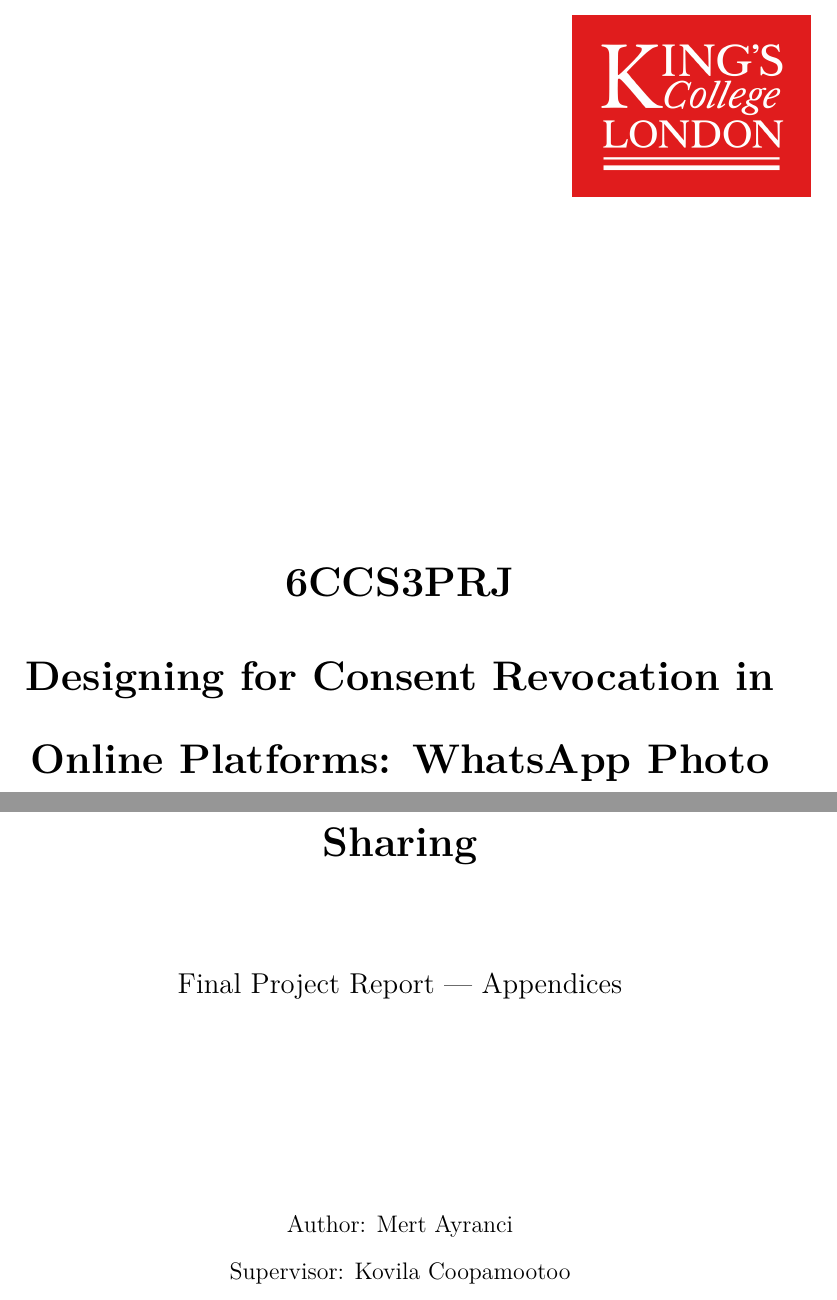
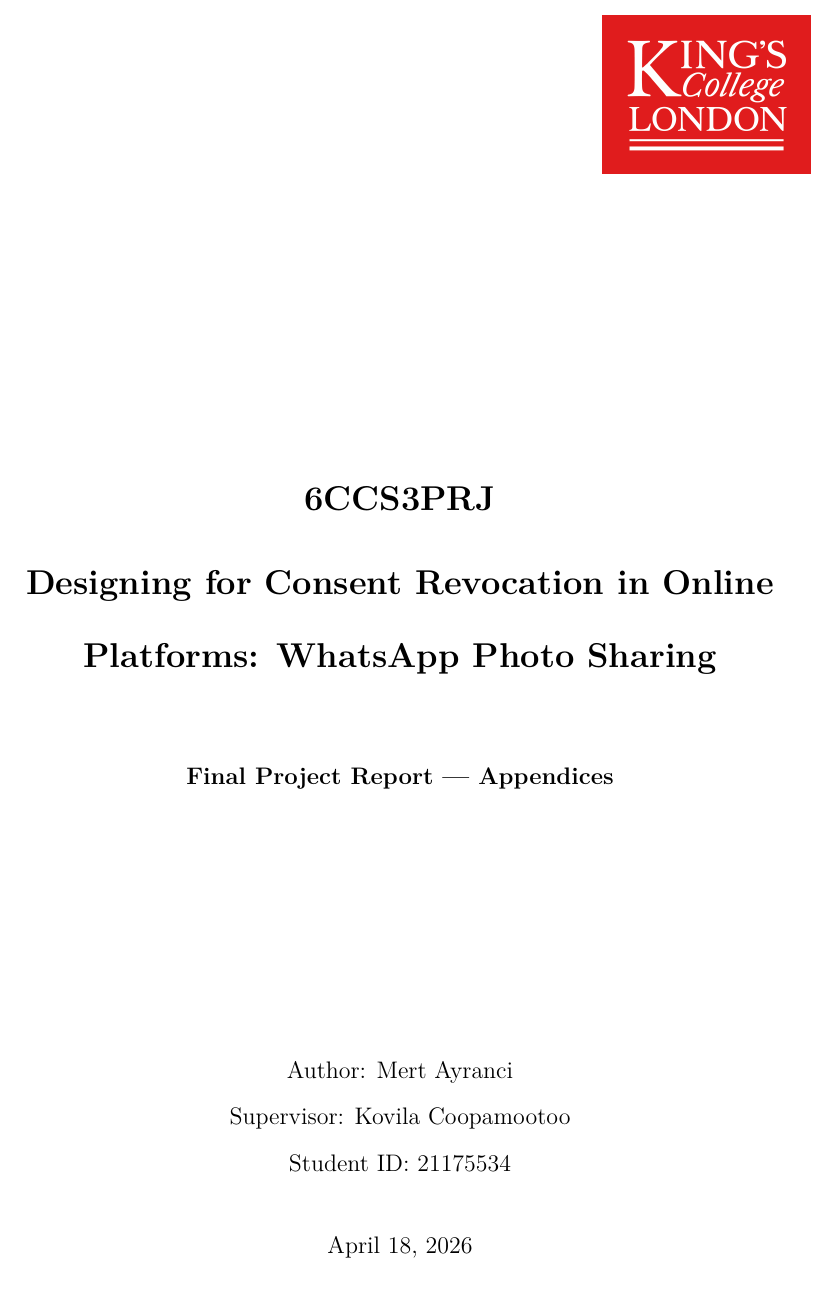
Before and after one commit to MertAyranci/6CCS3PRJ-Final-Year0.2cm-4-, a LaTeX thesis (ug_fyp_report_templates-master/report-appendices.tex): two parts of pages 1 and 2 of 41 before the commit and part of page 1 of 40 after it, the two joined at a grey line, cut so that both start at the same text, the shorter picture padded with empty space. Compiled offline with pdfLaTeX.

Commit message:
artik olsun

```diff
--- a/ug_fyp_report_templates-master/report-appendices.tex
+++ b/ug_fyp_report_templates-master/report-appendices.tex
@@ -74,19 +74,21 @@
 %% command emits the abstract and originality avowal of the main report,
 %% which are inappropriate for an appendices-only file.
 \makeatletter
+\begin{titlepage}
   \thispagestyle{empty}
   \begin{center}
     \begin{flushright}
-    \includegraphics[scale=0.4]{FrontMatter/logo.png}\\*
+      \includegraphics[scale=0.35]{FrontMatter/logo.png}\\*
     \end{flushright}
-  \vspace*{2.2in}
-  {\huge \bfseries \@title\par}
-  \vspace*{0.4in}
-  {\Large Final Project Report --- Appendices\par}
-  \vspace*{1.2in}
+    \vspace*{0.25in}
+    \vfill
+    {\LARGE \bfseries \@title\par}
+    \vspace{0.35in}
+    {\large\bfseries Final Project Report --- Appendices\par}
+    \vfill
     {\large
       Author: \@author\\*
       Supervisor: \@supervisor\\*
       Student ID: \@studentID\\*
-    \vspace*{0.2in}
+      \vspace{0.25in}
       \@date\par}
```
Also changed, not shown: ug_fyp_report_templates-master/FrontMatter/abstract.tex (+1 -1 lines), ug_fyp_report_templates-master/report.tex (+1 -1 lines), ug_fyp_report_templates-master/Chapters/Evaluation.tex (line endings or trailing spaces), ug_fyp_report_templates-master/report.pdf, ug_fyp_report_templates-master/report-appendices.tex (2 more changed lines), 1 other file. Lines whose indentation alone changed are shown as unchanged.
